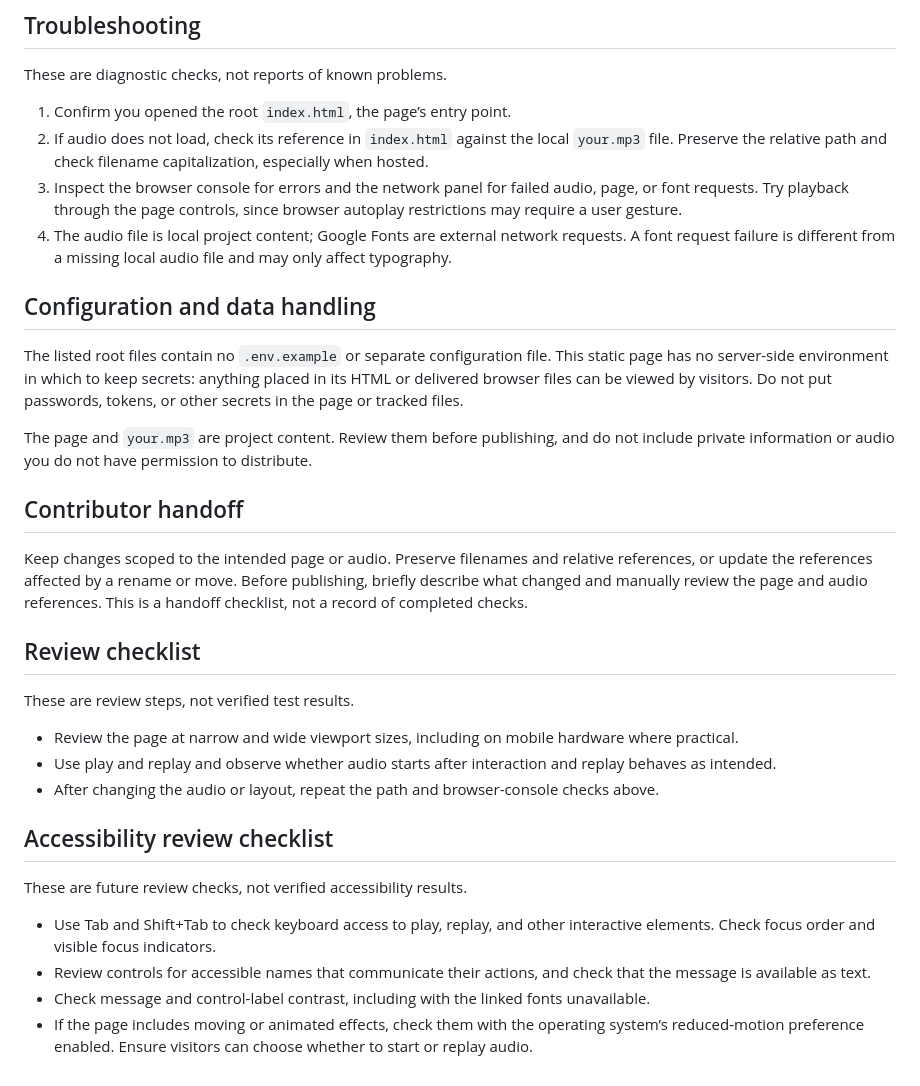
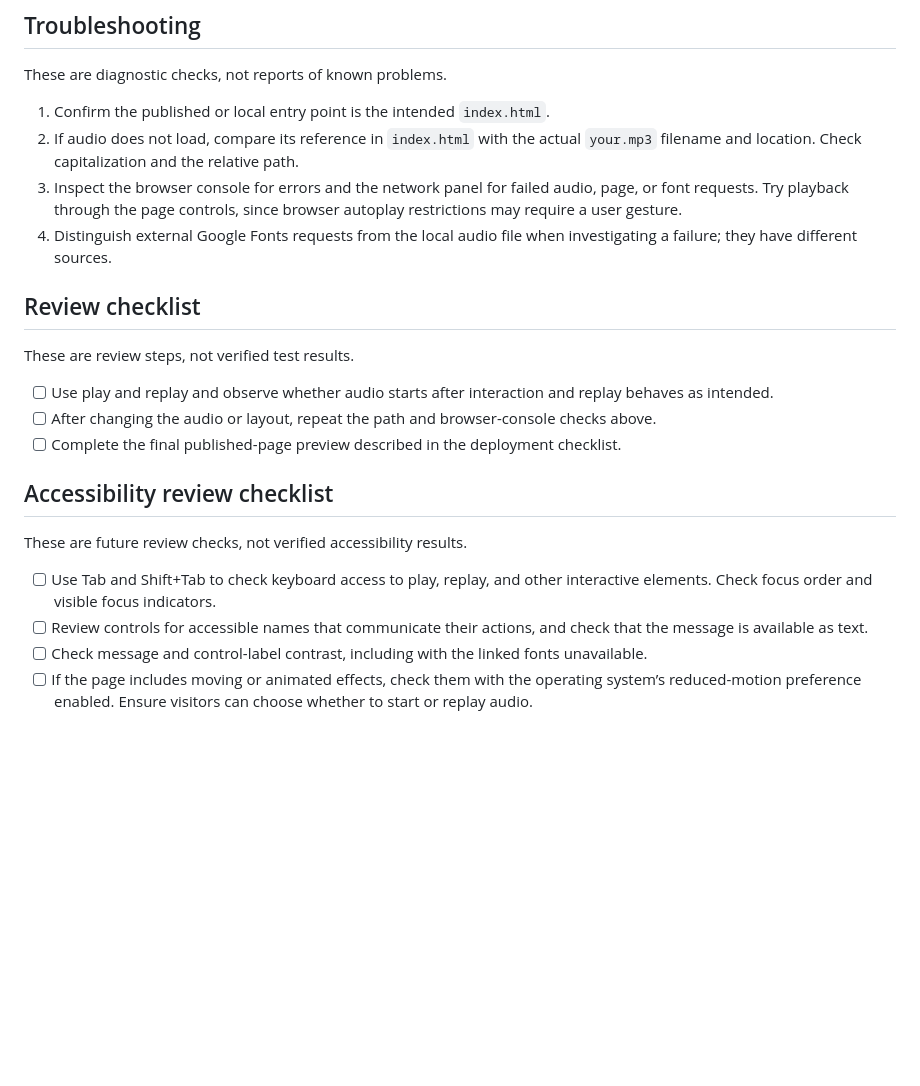
Before and after one commit to ayush143-maker/Maths-v1, a Markdown page: README.md, the part around one of its changes. Rendered like a GitHub page; blank space fills up the shorter version.

```diff
--- a/README.md
+++ b/README.md
@@ -22,34 +64,24 @@ Browser autoplay rules may require a visitor to tap a control before audio start
 
 These are diagnostic checks, not reports of known problems.
 
-1. Confirm you opened the root `index.html`, the page’s entry point.
-2. If audio does not load, check its reference in `index.html` against the local `your.mp3` file. Preserve the relative path and check filename capitalization, especially when hosted.
+1. Confirm the published or local entry point is the intended `index.html`.
+2. If audio does not load, compare its reference in `index.html` with the actual `your.mp3` filename and location. Check capitalization and the relative path.
 3. Inspect the browser console for errors and the network panel for failed audio, page, or font requests. Try playback through the page controls, since browser autoplay restrictions may require a user gesture.
-4. The audio file is local project content; Google Fonts are external network requests. A font request failure is different from a missing local audio file and may only affect typography.
-
-## Configuration and data handling
-
-The listed root files contain no `.env.example` or separate configuration file. This static page has no server-side environment in which to keep secrets: anything placed in its HTML or delivered browser files can be viewed by visitors. Do not put passwords, tokens, or other secrets in the page or tracked files.
-
-The page and `your.mp3` are project content. Review them before publishing, and do not include private information or audio you do not have permission to distribute.
-
-## Contributor handoff
-
-Keep changes scoped to the intended page or audio. Preserve filenames and relative references, or update the references affected by a rename or move. Before publishing, briefly describe what changed and manually review the page and audio references. This is a handoff checklist, not a record of completed checks.
+4. Distinguish external Google Fonts requests from the local audio file when investigating a failure; they have different sources.
 
 ## Review checklist
 
 These are review steps, not verified test results.
 
-- Review the page at narrow and wide viewport sizes, including on mobile hardware where practical.
-- Use play and replay and observe whether audio starts after interaction and replay behaves as intended.
-- After changing the audio or layout, repeat the path and browser-console checks above.
+- [ ] Use play and replay and observe whether audio starts after interaction and replay behaves as intended.
+- [ ] After changing the audio or layout, repeat the path and browser-console checks above.
+- [ ] Complete the final published-page preview described in the deployment checklist.
 
 ## Accessibility review checklist
 
 These are future review checks, not verified accessibility results.
 
-- Use Tab and Shift+Tab to check keyboard access to play, replay, and other interactive elements. Check focus order and visible focus indicators.
-- Review controls for accessible names that communicate their actions, and check that the message is available as text.
-- Check message and control-label contrast, including with the linked fonts unavailable.
-- If the page includes moving or animated effects, check them with the operating system’s reduced-motion preference enabled. Ensure visitors can choose whether to start or replay audio.
+- [ ] Use Tab and Shift+Tab to check keyboard access to play, replay, and other interactive elements. Check focus order and visible focus indicators.
+- [ ] Review controls for accessible names that communicate their actions, and check that the message is available as text.
+- [ ] Check message and control-label contrast, including with the linked fonts unavailable.
+- [ ] If the page includes moving or animated effects, check them with the operating system’s reduced-motion preference enabled. Ensure visitors can choose whether to start or replay audio.
```
Also changed, not shown: other parts of README.md (+45 -3 lines).
